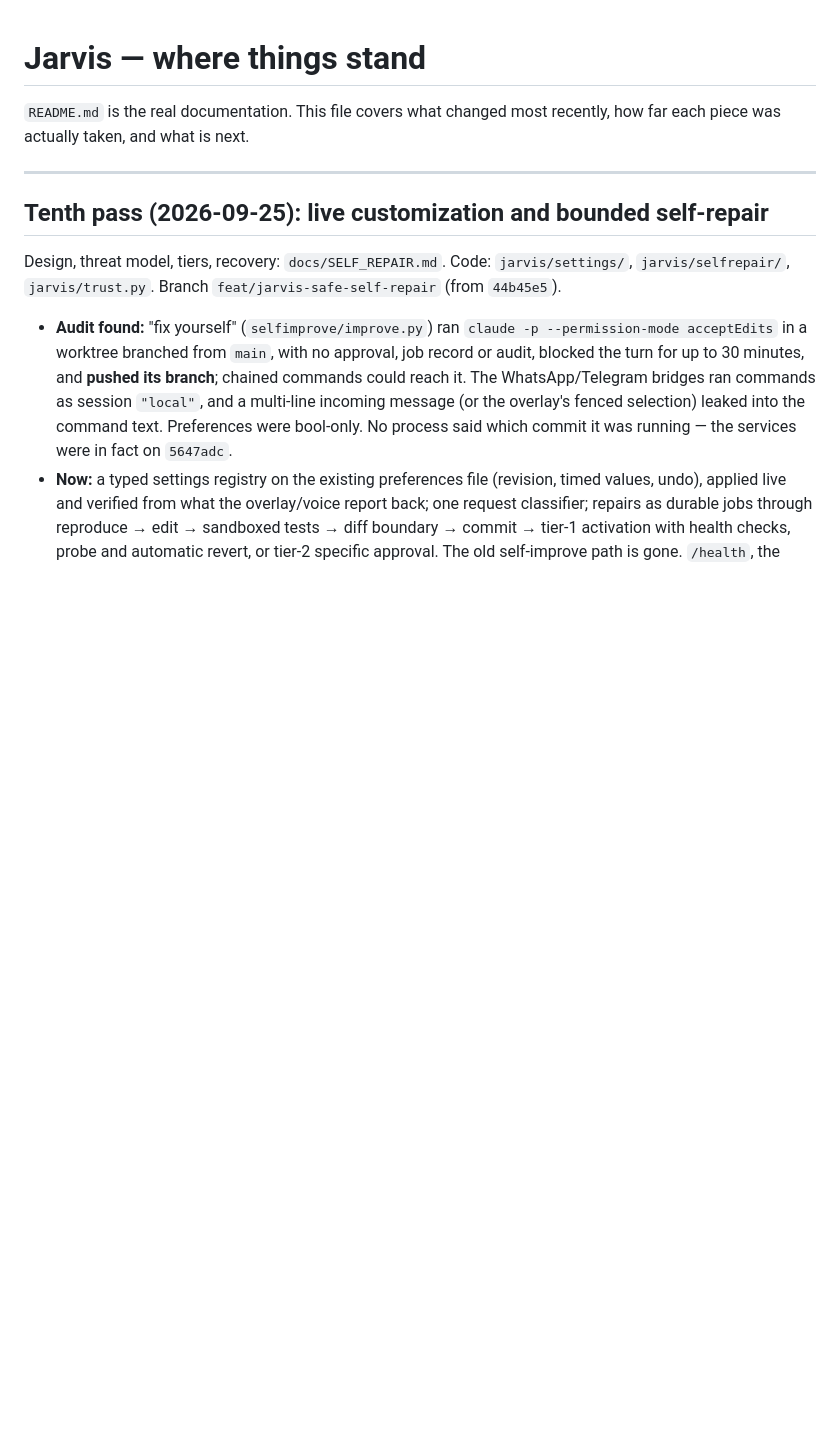
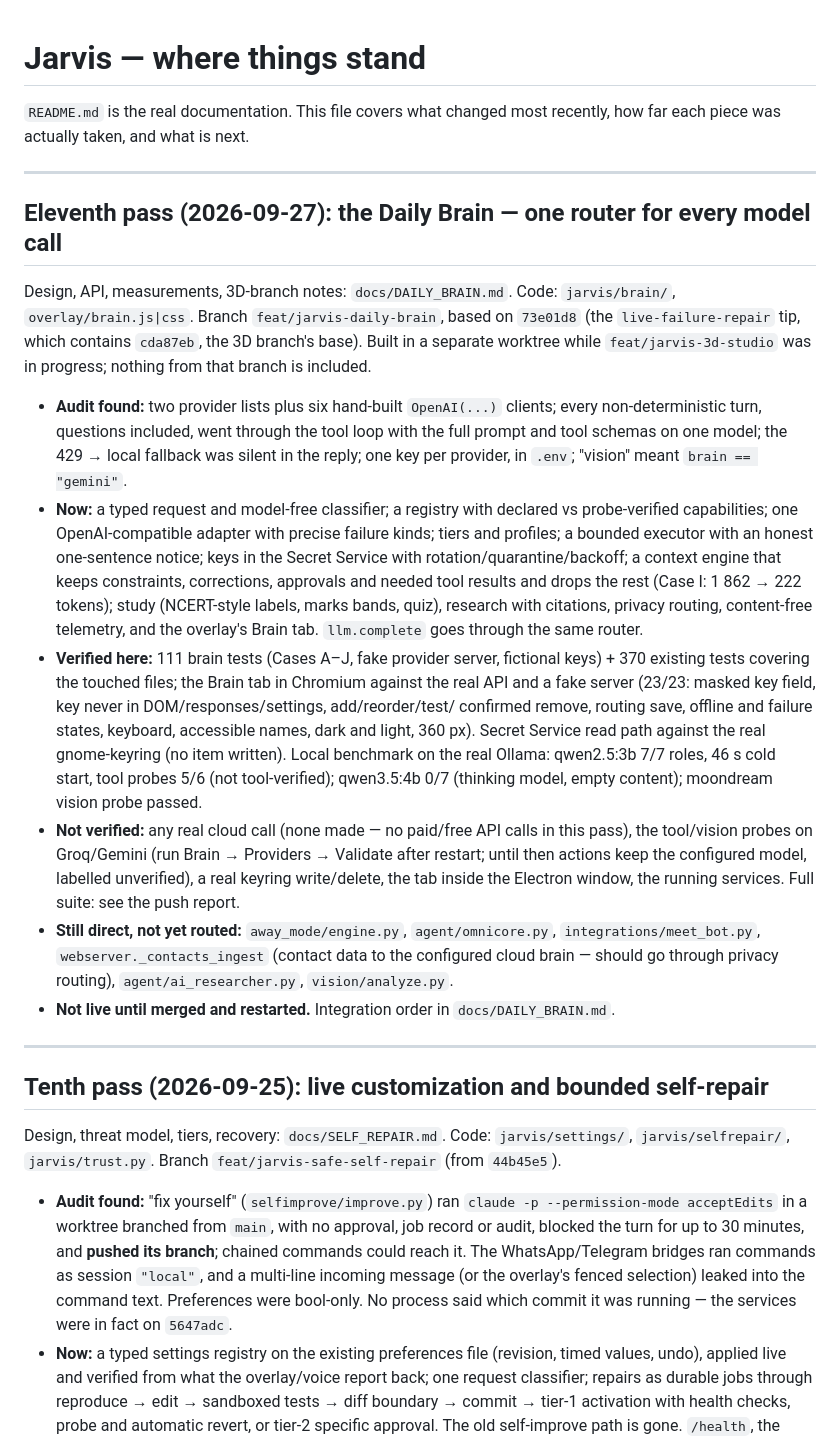
Before and after one commit to Arjun-Chandra-7/JARVIS, a Markdown page: HANDOFF.md, the part around the change. Rendered like a GitHub page; blank space fills up the shorter version.

```diff
--- a/HANDOFF.md
+++ b/HANDOFF.md
@@ -2,6 +2,42 @@
 
 `README.md` is the real documentation. This file covers what changed most recently, how far each
 piece was actually taken, and what is next.
+
+---
+
+## Eleventh pass (2026-09-27): the Daily Brain — one router for every model call
+
+Design, API, measurements, 3D-branch notes: `docs/DAILY_BRAIN.md`. Code: `jarvis/brain/`,
+`overlay/brain.js|css`. Branch `feat/jarvis-daily-brain`, based on `73e01d8` (the
+`live-failure-repair` tip, which contains `cda87eb`, the 3D branch's base). Built in a separate
+worktree while `feat/jarvis-3d-studio` was in progress; nothing from that branch is included.
+
+* **Audit found:** two provider lists plus six hand-built `OpenAI(...)` clients; every
+  non-deterministic turn, questions included, went through the tool loop with the full prompt and
+  tool schemas on one model; the 429 → local fallback was silent in the reply; one key per
+  provider, in `.env`; "vision" meant `brain == "gemini"`.
+* **Now:** a typed request and model-free classifier; a registry with declared vs probe-verified
+  capabilities; one OpenAI-compatible adapter with precise failure kinds; tiers and profiles;
+  a bounded executor with an honest one-sentence notice; keys in the Secret Service with
+  rotation/quarantine/backoff; a context engine that keeps constraints, corrections, approvals
+  and needed tool results and drops the rest (Case I: 1 862 → 222 tokens); study (NCERT-style
+  labels, marks bands, quiz), research with citations, privacy routing, content-free telemetry,
+  and the overlay's Brain tab. `llm.complete` goes through the same router.
+* **Verified here:** 111 brain tests (Cases A–J, fake provider server, fictional keys) + 370
+  existing tests covering the touched files; the Brain tab in Chromium against the real API and a
+  fake server (23/23: masked key field, key never in DOM/responses/settings, add/reorder/test/
+  confirmed remove, routing save, offline and failure states, keyboard, accessible names, dark
+  and light, 360 px). Secret Service read path against the real gnome-keyring (no item written).
+  Local benchmark on the real Ollama: qwen2.5:3b 7/7 roles, 46 s cold start, tool probes 5/6 (not
+  tool-verified); qwen3.5:4b 0/7 (thinking model, empty content); moondream vision probe passed.
+* **Not verified:** any real cloud call (none made — no paid/free API calls in this pass), the
+  tool/vision probes on Groq/Gemini (run Brain → Providers → Validate after restart; until then
+  actions keep the configured model, labelled unverified), a real keyring write/delete, the tab
+  inside the Electron window, the running services. Full suite: see the push report.
+* **Still direct, not yet routed:** `away_mode/engine.py`, `agent/omnicore.py`,
+  `integrations/meet_bot.py`, `webserver._contacts_ingest` (contact data to the configured cloud
+  brain — should go through privacy routing), `agent/ai_researcher.py`, `vision/analyze.py`.
+* **Not live until merged and restarted.** Integration order in `docs/DAILY_BRAIN.md`.
 
 ---
 
```
Also changed, not shown: README.md (+8 -0 lines), docs/DAILY_BRAIN.md (added, +279 -0 lines).
